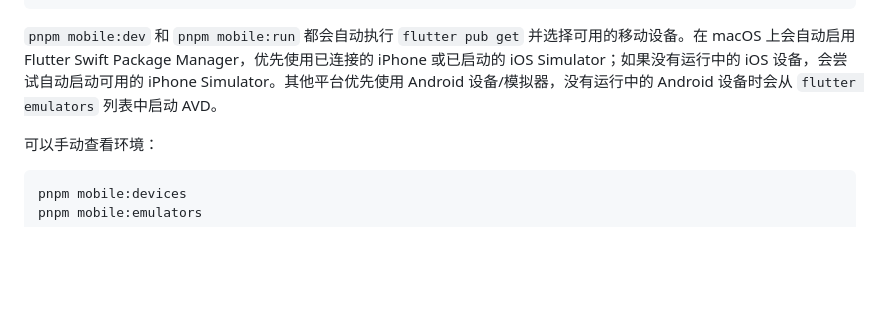
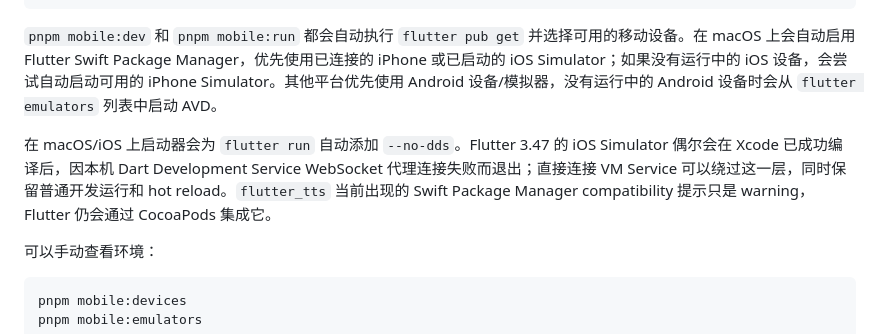
Before and after one commit to yaohuangguan/kiwi-lens, a Markdown page: apps/mobile/README.md, the part around the change. Drawn GitHub-style; blank space fills up the shorter version.

Commit message:
docs(ios): explain no-DDS simulator workaround

````diff
--- a/apps/mobile/README.md
+++ b/apps/mobile/README.md
@@ -32,6 +32,8 @@ pnpm mobile:dev
 ```
 
 `pnpm mobile:dev` 和 `pnpm mobile:run` 都会自动执行 `flutter pub get` 并选择可用的移动设备。在 macOS 上会自动启用 Flutter Swift Package Manager，优先使用已连接的 iPhone 或已启动的 iOS Simulator；如果没有运行中的 iOS 设备，会尝试自动启动可用的 iPhone Simulator。其他平台优先使用 Android 设备/模拟器，没有运行中的 Android 设备时会从 `flutter emulators` 列表中启动 AVD。
+
+在 macOS/iOS 上启动器会为 `flutter run` 自动添加 `--no-dds`。Flutter 3.47 的 iOS Simulator 偶尔会在 Xcode 已成功编译后，因本机 Dart Development Service WebSocket 代理连接失败而退出；直接连接 VM Service 可以绕过这一层，同时保留普通开发运行和 hot reload。`flutter_tts` 当前出现的 Swift Package Manager compatibility 提示只是 warning，Flutter 仍会通过 CocoaPods 集成它。
 
 可以手动查看环境：
 
````
